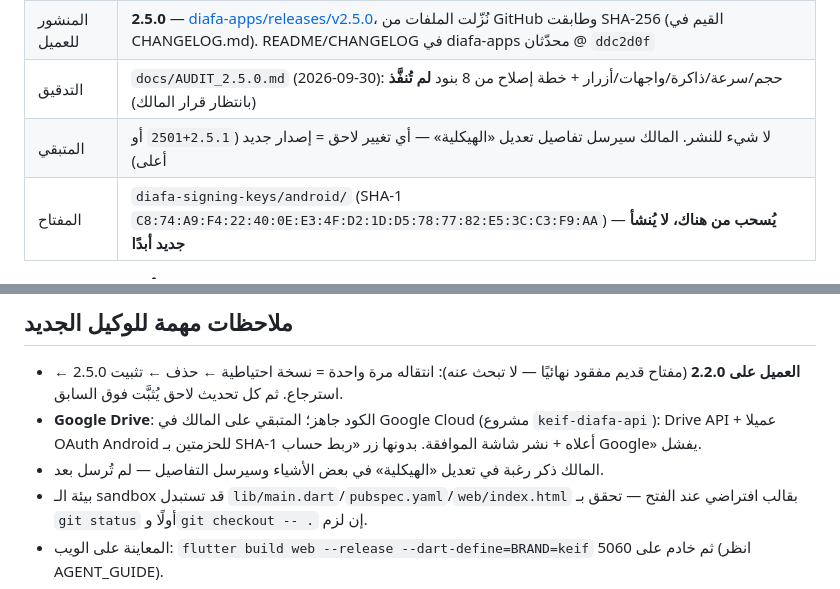
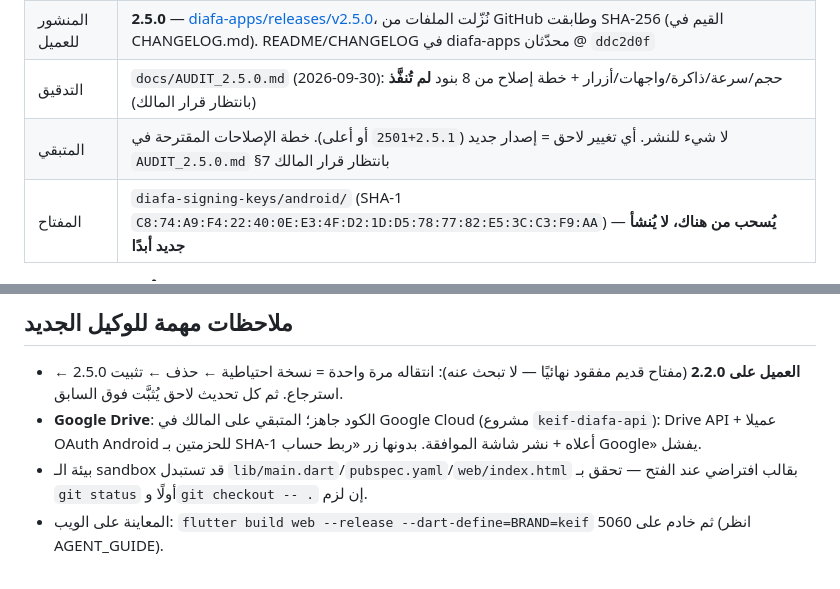
Before and after one commit to MoTechSys/keif_blins, a Markdown page: docs/HANDOFF_2.5.0.md, 2 parts joined by grey strips. Drawn GitHub-style.

```diff
--- a/docs/HANDOFF_2.5.0.md
+++ b/docs/HANDOFF_2.5.0.md
@@ -11,7 +11,7 @@
 | APK 2.5.0 | **مبنيّ ومتحقق** — SHA-1 `c874a9f4…f9aa` · versionCode 3500/4500 · الحزمتان صحيحتان (apksigner + aapt2 على الأربعة) |
 | المنشور للعميل | **2.5.0** — [diafa-apps/releases/v2.5.0](https://github.com/MoTechSys/diafa-apps/releases/tag/v2.5.0)، نُزّلت الملفات من GitHub وطابقت SHA-256 (القيم في CHANGELOG.md). README/CHANGELOG في diafa-apps محدّثان @ `ddc2d0f` |
 | التدقيق | `docs/AUDIT_2.5.0.md` (2026-09-30): حجم/سرعة/ذاكرة/واجهات/أزرار + خطة إصلاح من 8 بنود **لم تُنفَّذ** (بانتظار قرار المالك) |
-| المتبقي | لا شيء للنشر. المالك سيرسل تفاصيل تعديل «الهيكلية» — أي تغيير لاحق = إصدار جديد (`2.5.1+2501` أو أعلى) |
+| المتبقي | لا شيء للنشر. أي تغيير لاحق = إصدار جديد (`2.5.1+2501` أو أعلى). خطة الإصلاحات المقترحة في `AUDIT_2.5.0.md` §7 بانتظار قرار المالك |
 | المفتاح | `diafa-signing-keys/android/` (SHA-1 `C8:74:A9:F4:22:40:0E:E3:4F:D2:1D:D5:78:77:82:E5:3C:C3:F9:AA`) — **يُسحب من هناك، لا يُنشأ جديد أبدًا** |
 
 ## ما أُنجز في 2.5.0 (كله في CHANGELOG.md بالتفصيل)
@@ -56,6 +56,5 @@ for f in build/app/outputs/flutter-apk/*.apk; do $BT/apksigner verify --print-ce
 ## ملاحظات مهمة للوكيل الجديد
 - **العميل على 2.2.0** (مفتاح قديم مفقود نهائيًا — لا تبحث عنه): انتقاله مرة واحدة = نسخة احتياطية ← حذف ← تثبيت 2.5.0 ← استرجاع. ثم كل تحديث لاحق يُثبَّت فوق السابق.
 - **Google Drive**: الكود جاهز؛ المتبقي على المالك في Google Cloud (مشروع `keif-diafa-api`): Drive API + عميلا OAuth Android للحزمتين بـ SHA-1 أعلاه + نشر شاشة الموافقة. بدونها زر «ربط حساب Google» يفشل.
-- المالك ذكر رغبة في تعديل «الهيكلية» في بعض الأشياء وسيرسل التفاصيل — لم تُرسل بعد.
 - بيئة الـ sandbox قد تستبدل `lib/main.dart`/`pubspec.yaml`/`web/index.html` بقالب افتراضي عند الفتح — تحقق بـ `git status` أولًا و`git checkout -- .` إن لزم.
 - المعاينة على الويب: `flutter build web --release --dart-define=BRAND=keif` ثم خادم على 5060 (انظر AGENT_GUIDE).
```
Also changed, not shown: ECOSYSTEM.md (+1 -1 lines), docs/AGENT_SKILLS.md (+2 -1 lines).
